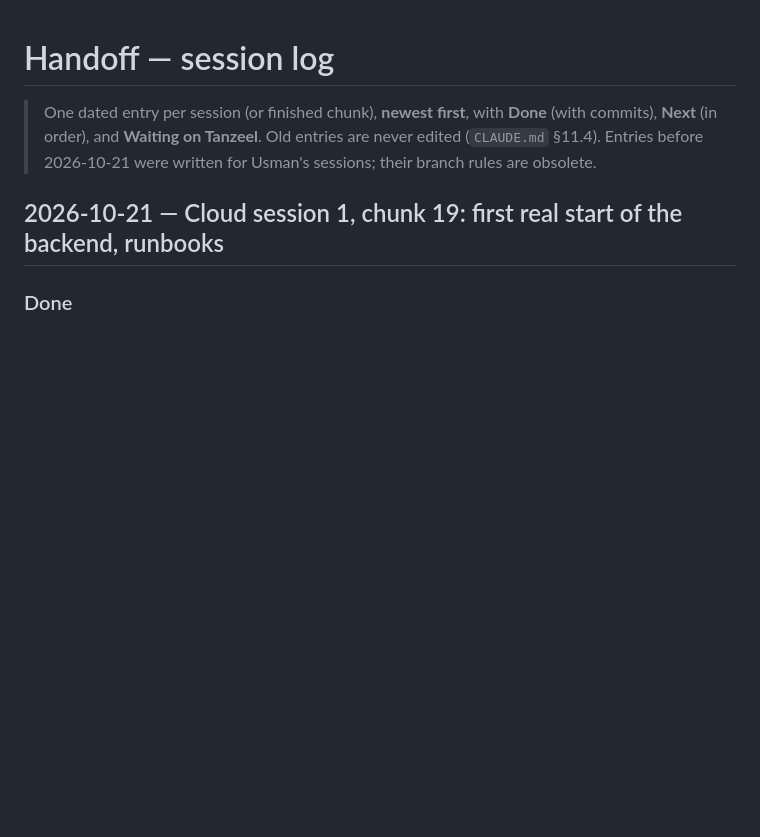
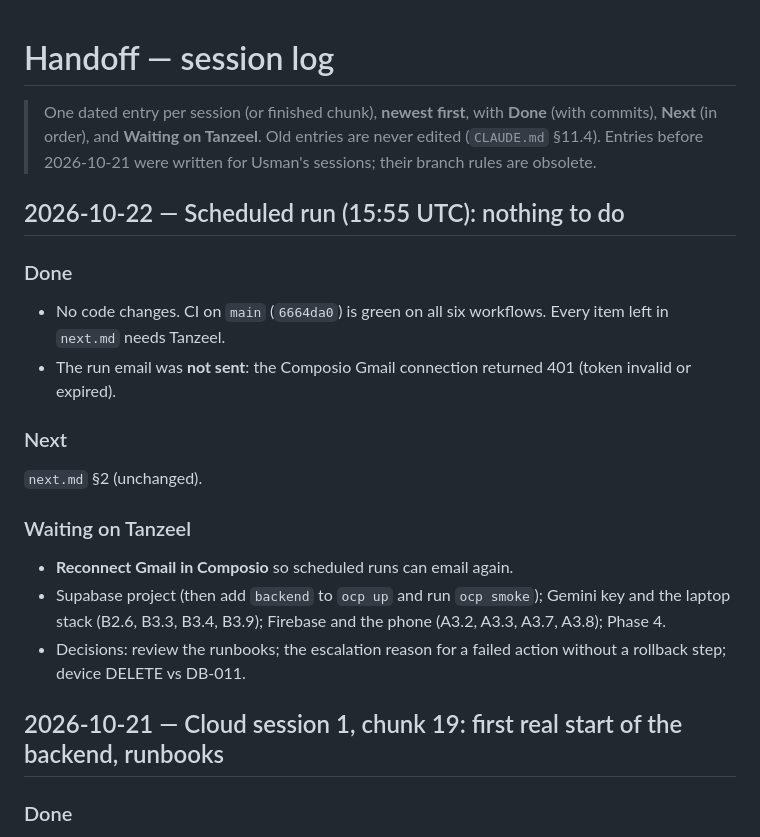
Before and after one commit to f243077-cell/OneCallPilot, a Markdown page: handoff.md, the part around the change. Drawn GitHub-style; blank space fills up the shorter version.

Commit message:
docs(docs): handoff entry for the 2026-10-22 scheduled run

```diff
--- a/handoff.md
+++ b/handoff.md
@@ -1,6 +1,20 @@
 # Handoff — session log
 
 > One dated entry per session (or finished chunk), **newest first**, with **Done** (with commits), **Next** (in order), and **Waiting on Tanzeel**. Old entries are never edited (`CLAUDE.md` §11.4). Entries before 2026-10-21 were written for Usman's sessions; their branch rules are obsolete.
+
+## 2026-10-22 — Scheduled run (15:55 UTC): nothing to do
+
+### Done
+- No code changes. CI on `main` (`6664da0`) is green on all six workflows. Every item left in `next.md` needs Tanzeel.
+- The run email was **not sent**: the Composio Gmail connection returned 401 (token invalid or expired).
+
+### Next
+`next.md` §2 (unchanged).
+
+### Waiting on Tanzeel
+- **Reconnect Gmail in Composio** so scheduled runs can email again.
+- Supabase project (then add `backend` to `ocp up` and run `ocp smoke`); Gemini key and the laptop stack (B2.6, B3.3, B3.4, B3.9); Firebase and the phone (A3.2, A3.3, A3.7, A3.8); Phase 4.
+- Decisions: review the runbooks; the escalation reason for a failed action without a rollback step; device DELETE vs DB-011.
 
 ## 2026-10-21 — Cloud session 1, chunk 19: first real start of the backend, runbooks
 
```
